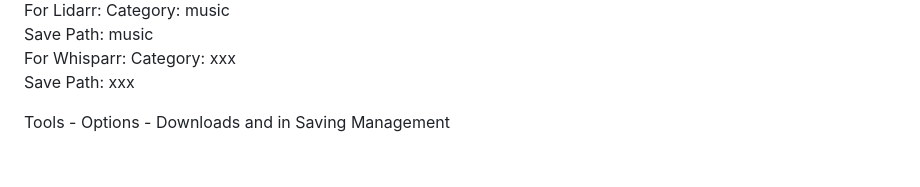
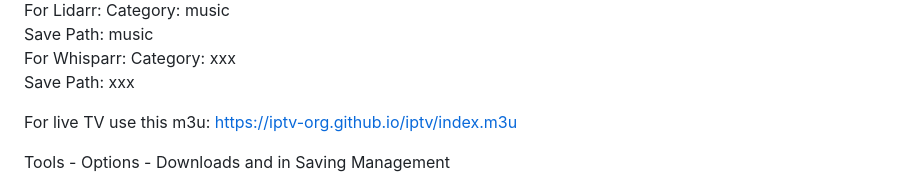
Before and after one commit to innotelinc/arr, a Markdown page: README.md, the part around the change. GitHub-like rendering; blank space fills up the shorter version.

Commit message:
Add live TV m3u link to README

```diff
--- a/README.md
+++ b/README.md
@@ -106,6 +106,7 @@ Save Path: music <br />
 For Whisparr: Category: xxx <br />
 Save Path: xxx <br />
 
+For live TV use this m3u: https://iptv-org.github.io/iptv/index.m3u <br />
 
 Tools - Options - Downloads and in Saving Management <br />
 
```
